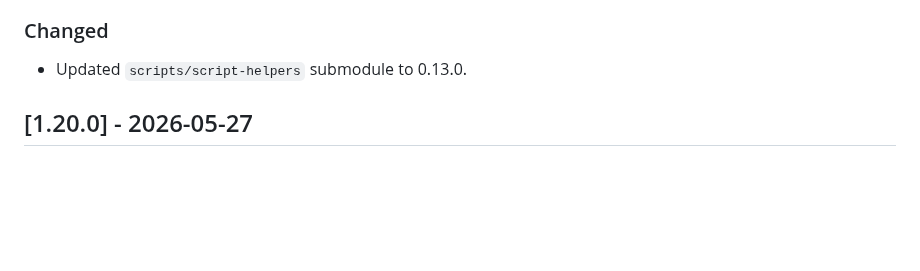
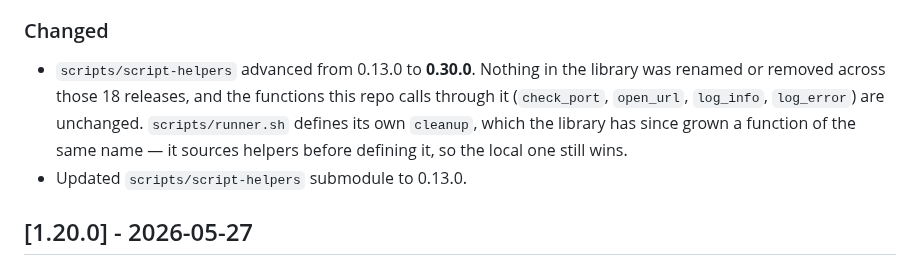
Before and after one commit to nikolareljin/500ad, a Markdown page: CHANGELOG.md, the part around the change. Rendered like a GitHub page; blank space fills up the shorter version.

Commit message:
chore: bump script-helpers to 0.30.0
scripts/script-helpers advances from 0.13.0 to 0.30.0. Nothing in the library
was renamed or removed across those 18 releases -- the whole span is additive
-- and the functions this repo calls through it, check_port, open_url,
log_info and log_error, are unchanged.

One thing worth recording: scripts/runner.sh defines its own cleanup, and the
library has since grown a function of the same name. runner.sh sources
helpers at line 14 and defines cleanup at line 55, so the local definition
still wins. scripts/create_production.sh defines usage and never sources
helpers at all.

Verified locally: helpers.sh loads, check_port and open_url resolve,
scripts/check_release_version.sh passes at 1.21.0.

```diff
--- a/CHANGELOG.md
+++ b/CHANGELOG.md
@@ -14,6 +14,7 @@ All notable changes to this project are documented in this file.
 - **`assets/data/neobyzantine-locations.json`**: placeholder for supplementary location data exported from neobyzantine-org.
 
 ### Changed
+- `scripts/script-helpers` advanced from 0.13.0 to **0.30.0**. Nothing in the library was renamed or removed across those 18 releases, and the functions this repo calls through it (`check_port`, `open_url`, `log_info`, `log_error`) are unchanged. `scripts/runner.sh` defines its own `cleanup`, which the library has since grown a function of the same name — it sources helpers before defining it, so the local one still wins.
 - Updated `scripts/script-helpers` submodule to 0.13.0.
 
 ## [1.20.0] - 2026-05-27
```
